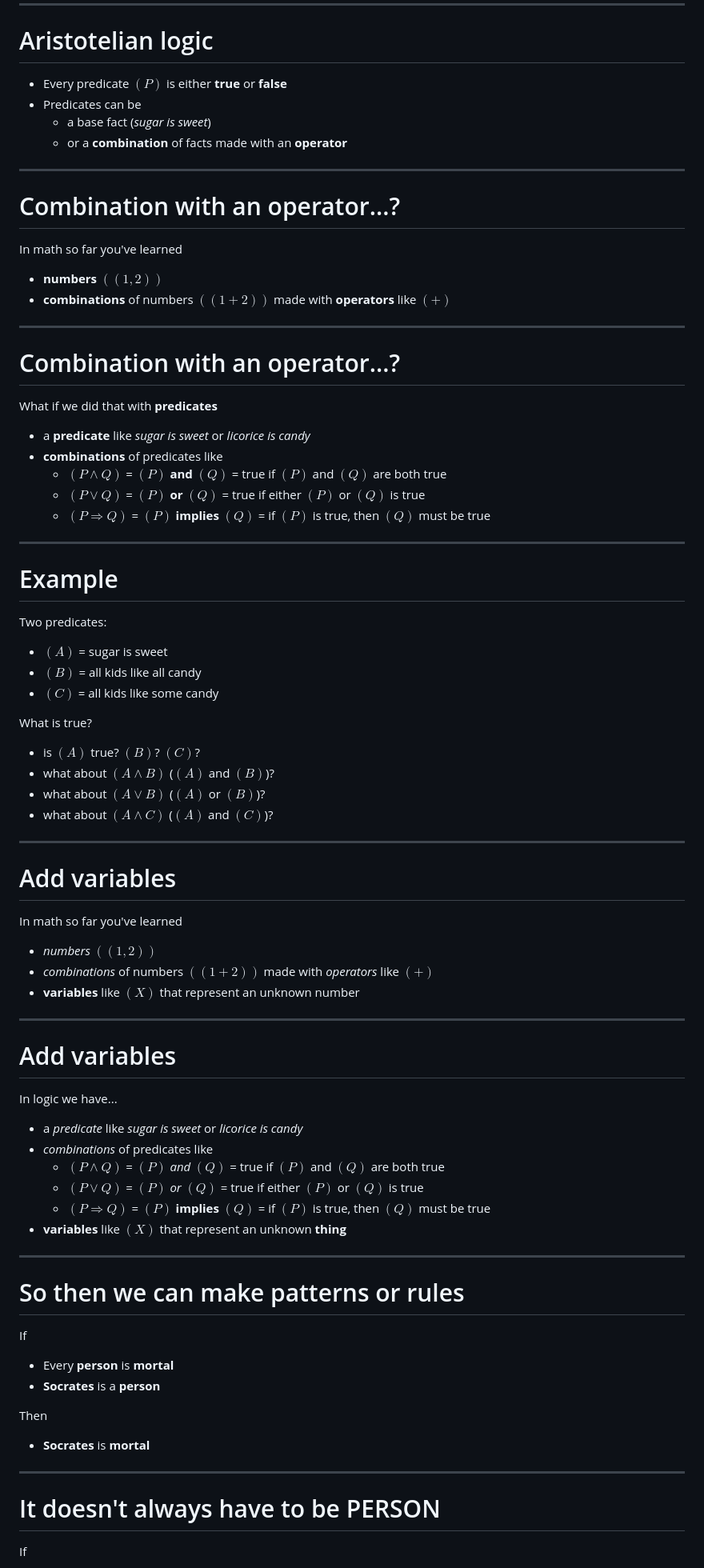
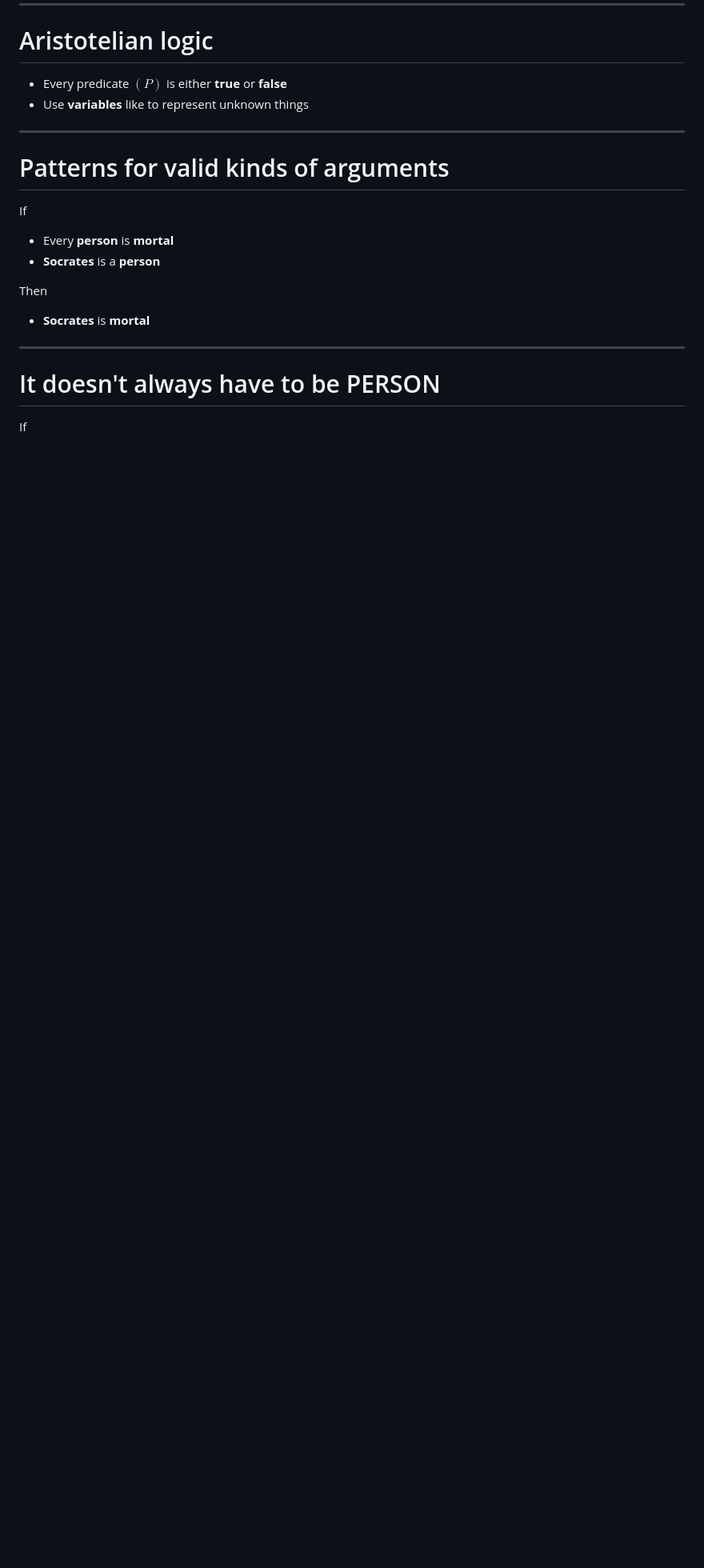
Before and after one commit to nikomatsakis/math-is-more-than-numbers, a Markdown page: index.md, the part around the change. Shown at 80% size. Rendered like a GitHub page; blank space fills up the shorter version.

Commit message:
cut some material

```diff
--- a/index.md
+++ b/index.md
@@ -361,74 +361,11 @@ Let's make the problem simpler."
 # Aristotelian logic
 
 * Every predicate $(P)$ is either **true** or **false**
-* Predicates can be
-    * a base fact (*sugar is sweet*)
-    * or a **combination** of facts made with an **operator**
+* Use **variables** like to represent unknown things
 
 ---
 
-# Combination with an operator...?
-
-In math so far you've learned
-
-* **numbers** $((1, 2))$
-* **combinations** of numbers $((1 + 2))$ made with **operators** like $(+)$
-
----
-
-# Combination with an operator...?
-
-What if we did that with **predicates**
-
-* a **predicate** like *sugar is sweet* or *licorice is candy*
-* **combinations** of predicates like
-    * $(P \wedge Q)$ = $(P)$ **and** $(Q)$ = true if $(P)$ and $(Q)$ are both true
-    * $(P \vee Q)$ = $(P)$ **or** $(Q)$ = true if either $(P)$ or $(Q)$ is true
-    * $(P \Rightarrow Q)$ = $(P)$ **implies** $(Q)$ = if $(P)$ is true, then $(Q)$ must be true
-
----
-
-# Example
-
-Two predicates:
-
-* $(A)$ = sugar is sweet
-* $(B)$ = all kids like all candy
-* $(C)$ = all kids like some candy
-
-What is true?
-
-* is $(A)$ true? $(B)$? $(C)$?
-* what about $(A \wedge B)$ ($(A)$ and $(B)$)?
-* what about $(A \vee B)$ ($(A)$ or $(B)$)?
-* what about $(A \wedge C)$ ($(A)$ and $(C)$)?
-
----
-
-# Add variables
-
-In math so far you've learned
-
-* *numbers* $((1, 2))$
-* *combinations* of numbers $((1 + 2))$ made with *operators* like $(+)$
-* **variables** like $(X)$ that represent an unknown number
-
----
-
-# Add variables
-
-In logic we have...
-
-* a *predicate* like *sugar is sweet* or *licorice is candy*
-* *combinations* of predicates like
-    * $(P \wedge Q)$ = $(P)$ *and* $(Q)$ = true if $(P)$ and $(Q)$ are both true
-    * $(P \vee Q)$ = $(P)$ *or* $(Q)$ = true if either $(P)$ or $(Q)$ is true
-    * $(P \Rightarrow Q)$ = $(P)$ **implies** $(Q)$ = if $(P)$ is true, then $(Q)$ must be true
-* **variables** like $(X)$ that represent an unknown **thing**
-
----
-
-# So then we can make patterns or rules
+# Patterns for valid kinds of arguments
 
 If
 
```
